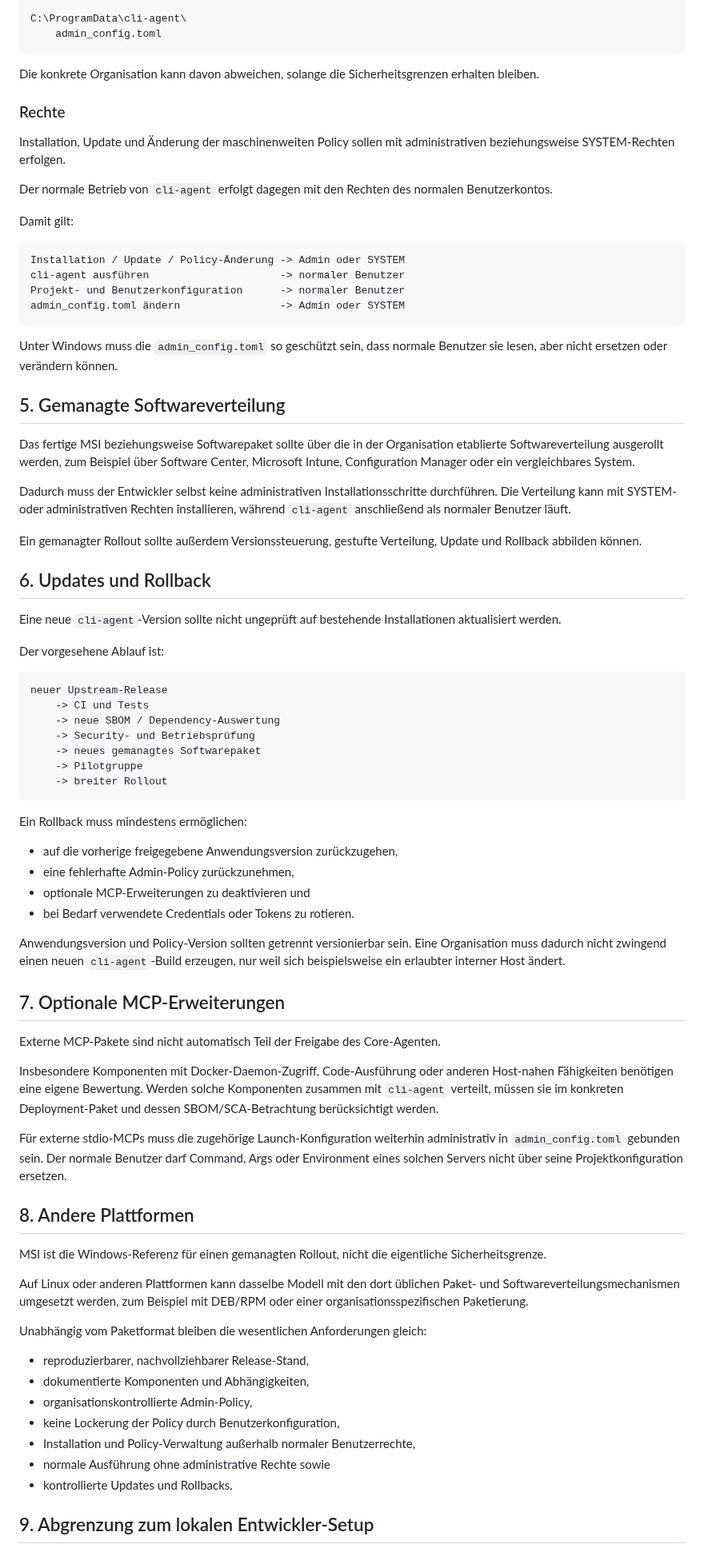
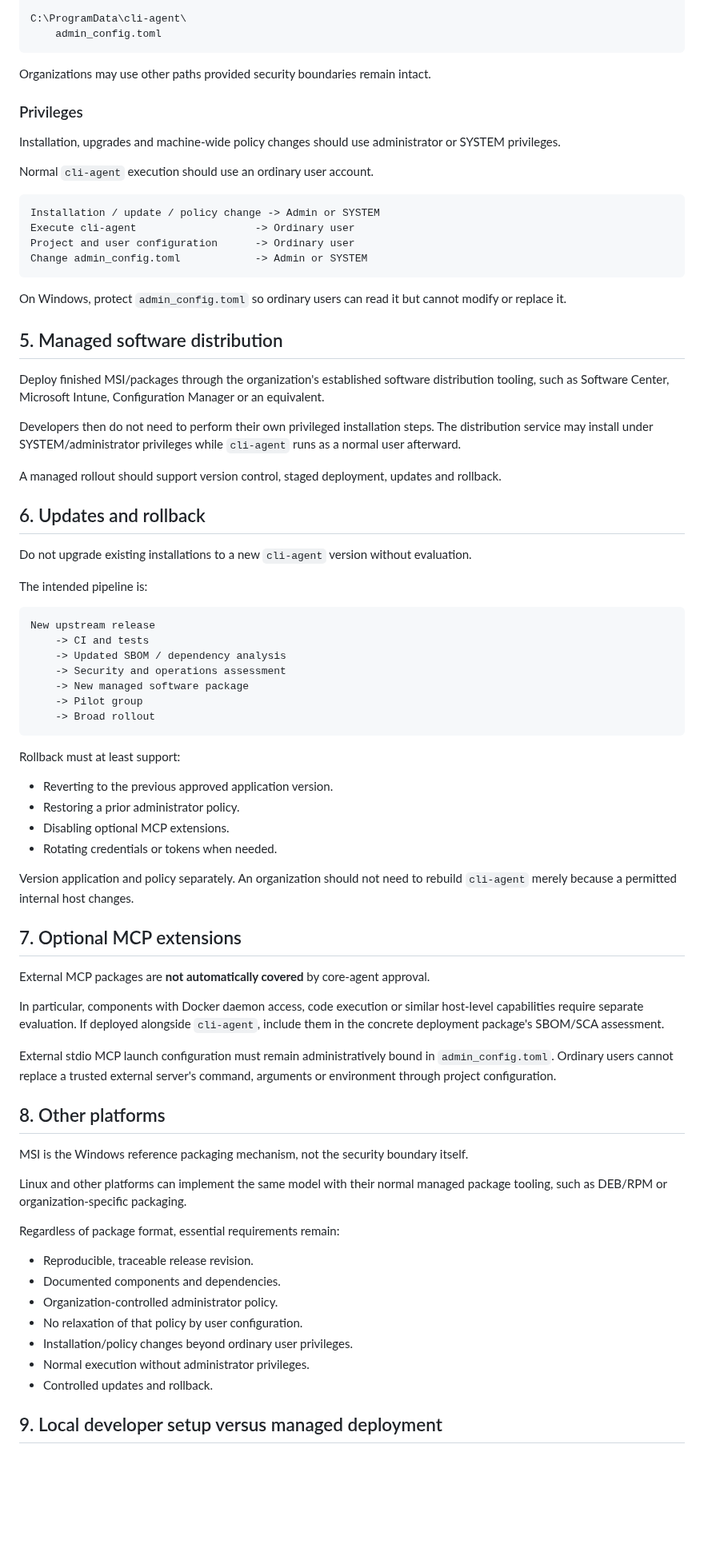
Before and after one commit to sHuewe/cli-agent, a Markdown page: docs/deployment.md, the part around one of its changes. Shown at 80% size. Drawn GitHub-style; blank space fills up the shorter version.

Commit message:
Translate complete managed deployment strategy

````diff
--- a/docs/deployment.md
+++ b/docs/deployment.md
@@ -159,81 +146,79 @@ C:\ProgramData\cli-agent\
     admin_config.toml
 ```
 
-Die konkrete Organisation kann davon abweichen, solange die Sicherheitsgrenzen erhalten bleiben.
+Organizations may use other paths provided security boundaries remain intact.
 
-### Rechte
+### Privileges
 
-Installation, Update und Änderung der maschinenweiten Policy sollen mit administrativen beziehungsweise SYSTEM-Rechten erfolgen.
+Installation, upgrades and machine-wide policy changes should use administrator or SYSTEM privileges.
 
-Der normale Betrieb von `cli-agent` erfolgt dagegen mit den Rechten des normalen Benutzerkontos.
-
-Damit gilt:
+Normal `cli-agent` execution should use an ordinary user account.
 
 ```text
-Installation / Update / Policy-Änderung -> Admin oder SYSTEM
-cli-agent ausführen                     -> normaler Benutzer
-Projekt- und Benutzerkonfiguration      -> normaler Benutzer
-admin_config.toml ändern                -> Admin oder SYSTEM
+Installation / update / policy change -> Admin or SYSTEM
+Execute cli-agent                   -> Ordinary user
+Project and user configuration      -> Ordinary user
+Change admin_config.toml            -> Admin or SYSTEM
 ```
 
-Unter Windows muss die `admin_config.toml` so geschützt sein, dass normale Benutzer sie lesen, aber nicht ersetzen oder verändern können.
+On Windows, protect `admin_config.toml` so ordinary users can read it but cannot modify or replace it.
 
-## 5. Gemanagte Softwareverteilung
+## 5. Managed software distribution
 
-Das fertige MSI beziehungsweise Softwarepaket sollte über die in der Organisation etablierte Softwareverteilung ausgerollt werden, zum Beispiel über Software Center, Microsoft Intune, Configuration Manager oder ein vergleichbares System.
+Deploy finished MSI/packages through the organization's established software distribution tooling, such as Software Center, Microsoft Intune, Configuration Manager or an equivalent.
 
-Dadurch muss der Entwickler selbst keine administrativen Installationsschritte durchführen. Die Verteilung kann mit SYSTEM- oder administrativen Rechten installieren, während `cli-agent` anschließend als normaler Benutzer läuft.
+Developers then do not need to perform their own privileged installation steps. The distribution service may install under SYSTEM/administrator privileges while `cli-agent` runs as a normal user afterward.
 
-Ein gemanagter Rollout sollte außerdem Versionssteuerung, gestufte Verteilung, Update und Rollback abbilden können.
+A managed rollout should support version control, staged deployment, updates and rollback.
 
-## 6. Updates und Rollback
+## 6. Updates and rollback
 
-Eine neue `cli-agent`-Version sollte nicht ungeprüft auf bestehende Installationen aktualisiert werden.
+Do not upgrade existing installations to a new `cli-agent` version without evaluation.
 
-Der vorgesehene Ablauf ist:
+The intended pipeline is:
 
 ```text
-neuer Upstream-Release
-    -> CI und Tests
-    -> neue SBOM / Dependency-Auswertung
-    -> Security- und Betriebsprüfung
-    -> neues gemanagtes Softwarepaket
-    -> Pilotgruppe
-    -> breiter Rollout
+New upstream release
+    -> CI and tests
+    -> Updated SBOM / dependency analysis
+    -> Security and operations assessment
+    -> New managed software package
+    -> Pilot group
+    -> Broad rollout
 ```
 
-Ein Rollback muss mindestens ermöglichen:
+Rollback must at least support:
 
-- auf die vorherige freigegebene Anwendungsversion zurückzugehen,
-- eine fehlerhafte Admin-Policy zurückzunehmen,
-- optionale MCP-Erweiterungen zu deaktivieren und
-- bei Bedarf verwendete Credentials oder Tokens zu rotieren.
+- Reverting to the previous approved application version.
+- Restoring a prior administrator policy.
+- Disabling optional MCP extensions.
+- Rotating credentials or tokens when needed.
 
-Anwendungsversion und Policy-Version sollten getrennt versionierbar sein. Eine Organisation muss dadurch nicht zwingend einen neuen `cli-agent`-Build erzeugen, nur weil sich beispielsweise ein erlaubter interner Host ändert.
+Version application and policy separately. An organization should not need to rebuild `cli-agent` merely because a permitted internal host changes.
 
-## 7. Optionale MCP-Erweiterungen
+## 7. Optional MCP extensions
 
-Externe MCP-Pakete sind nicht automatisch Teil der Freigabe des Core-Agenten.
+External MCP packages are **not automatically covered** by core-agent approval.
 
-Insbesondere Komponenten mit Docker-Daemon-Zugriff, Code-Ausführung oder anderen Host-nahen Fähigkeiten benötigen eine eigene Bewertung. Werden solche Komponenten zusammen mit `cli-agent` verteilt, müssen sie im konkreten Deployment-Paket und dessen SBOM/SCA-Betrachtung berücksichtigt werden.
+In particular, components with Docker daemon access, code execution or similar host-level capabilities require separate evaluation. If deployed alongside `cli-agent`, include them in the concrete deployment package's SBOM/SCA assessment.
 
-Für externe stdio-MCPs muss die zugehörige Launch-Konfiguration weiterhin administrativ in `admin_config.toml` gebunden sein. Der normale Benutzer darf Command, Args oder Environment eines solchen Servers nicht über seine Projektkonfiguration ersetzen.
+External stdio MCP launch configuration must remain administratively bound in `admin_config.toml`. Ordinary users cannot replace a trusted external server's command, arguments or environment through project configuration.
 
-## 8. Andere Plattformen
+## 8. Other platforms
 
-MSI ist die Windows-Referenz für einen gemanagten Rollout, nicht die eigentliche Sicherheitsgrenze.
+MSI is the Windows reference packaging mechanism, not the security boundary itself.
 
-Auf Linux oder anderen Plattformen kann dasselbe Modell mit den dort üblichen Paket- und Softwareverteilungsmechanismen umgesetzt werden, zum Beispiel mit DEB/RPM oder einer organisationsspezifischen Paketierung.
+Linux and other platforms can implement the same model with their normal managed package tooling, such as DEB/RPM or organization-specific packaging.
 
-Unabhängig vom Paketformat bleiben die wesentlichen Anforderungen gleich:
+Regardless of package format, essential requirements remain:
 
-- reproduzierbarer, nachvollziehbarer Release-Stand,
-- dokumentierte Komponenten und Abhängigkeiten,
-- organisationskontrollierte Admin-Policy,
-- keine Lockerung der Policy durch Benutzerkonfiguration,
-- Installation und Policy-Verwaltung außerhalb normaler Benutzerrechte,
-- normale Ausführung ohne administrative Rechte sowie
-- kontrollierte Updates und Rollbacks.
+- Reproducible, traceable release revision.
+- Documented components and dependencies.
+- Organization-controlled administrator policy.
+- No relaxation of that policy by user configuration.
+- Installation/policy changes beyond ordinary user privileges.
+- Normal execution without administrator privileges.
+- Controlled updates and rollback.
 
-## 9. Abgrenzung zum lokalen Entwickler-Setup
+## 9. Local developer setup versus managed deployment
 
````
Also changed, not shown: other parts of docs/deployment.md (+80 -93 lines).
